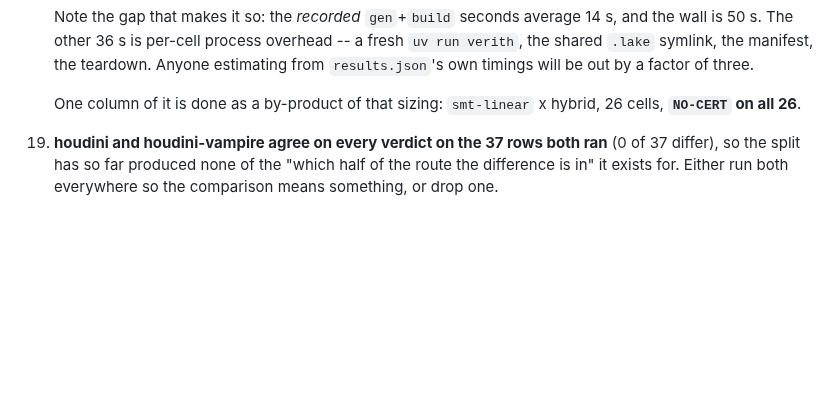
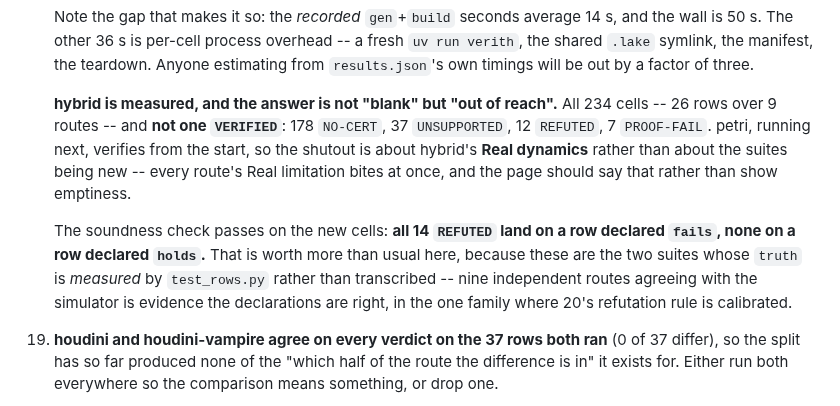
Before and after one commit to zeroth-research/reactive-modules, a Markdown page: TODO.md, the part around the change. Rendered like a GitHub page; blank space fills up the shorter version.

Commit message:
TODO: 18's hybrid half is measured -- out of reach, not merely blank
All 234 hybrid cells, 26 rows over 9 routes, and not one VERIFIED. petri
verifies from its first rows, so the shutout is hybrid's Real dynamics
rather than the suites being new.

And the soundness property holds on the new cells: all 14 REFUTED land on
rows declared `fails`, none on a row declared `holds`. These are the suites
whose truth is measured rather than transcribed, so nine routes agreeing
with the simulator is evidence in both directions.

Co-Authored-By: Claude Opus 5 (1M context) <noreply@anthropic.com>
Claude-Session: https://claude.ai/code/session_01JGhSa8J1cFiLW911XRbj5F

```diff
--- a/TODO.md
+++ b/TODO.md
@@ -446,8 +446,20 @@ fail, and every `REFUTED` landed on a `truth=fails` row.
     manifest, the teardown. Anyone estimating from `results.json`'s own
     timings will be out by a factor of three.
 
-    One column of it is done as a by-product of that sizing:
-    `smt-linear` x hybrid, 26 cells, **`NO-CERT` on all 26**.
+    **hybrid is measured, and the answer is not "blank" but "out of
+    reach".** All 234 cells -- 26 rows over 9 routes -- and **not one
+    `VERIFIED`**: 178 `NO-CERT`, 37 `UNSUPPORTED`, 12 `REFUTED`, 7
+    `PROOF-FAIL`. petri, running next, verifies from the start, so the
+    shutout is about hybrid's **Real dynamics** rather than about the suites
+    being new -- every route's Real limitation bites at once, and the page
+    should say that rather than show emptiness.
+
+    The soundness check passes on the new cells: **all 14 `REFUTED` land on
+    a row declared `fails`, none on a row declared `holds`.** That is worth
+    more than usual here, because these are the two suites whose `truth` is
+    *measured* by `test_rows.py` rather than transcribed -- nine independent
+    routes agreeing with the simulator is evidence the declarations are
+    right, in the one family where 20's refutation rule is calibrated.
 
 19. **houdini and houdini-vampire agree on every verdict on the 37 rows both
     ran** (0 of 37 differ), so the split has so far produced none of the
```
